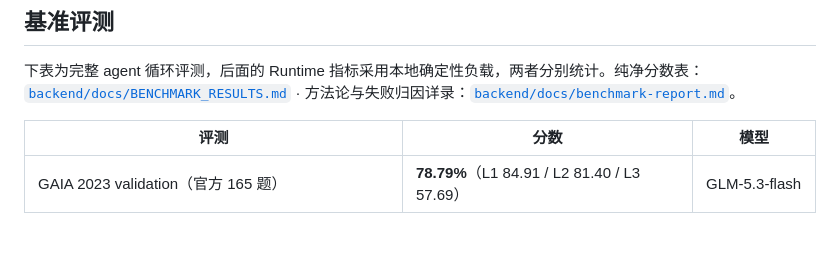
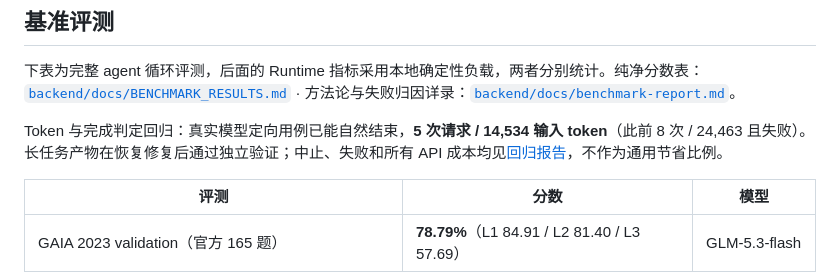
Before and after one commit to LeonQin-ai/cognitive-os-agent, a Markdown page: README.zh-CN.md, the part around the change. Drawn GitHub-style; blank space fills up the shorter version.

```diff
--- a/README.zh-CN.md
+++ b/README.zh-CN.md
@@ -68,6 +68,8 @@ Cognitive OS 把这些职责**从提示词里搬进运行时**：
 ## 基准评测
 
 下表为完整 agent 循环评测，后面的 Runtime 指标采用本地确定性负载，两者分别统计。纯净分数表：[`backend/docs/BENCHMARK_RESULTS.md`](backend/docs/BENCHMARK_RESULTS.md) · 方法论与失败归因详录：[`backend/docs/benchmark-report.md`](backend/docs/benchmark-report.md)。
+
+Token 与完成判定回归：真实模型定向用例已能自然结束，**5 次请求 / 14,534 输入 token**（此前 8 次 / 24,463 且失败）。长任务产物在恢复修复后通过独立验证；中止、失败和所有 API 成本均见[回归报告](backend/docs/token-regression-report.md)，不作为通用节省比例。
 
 | 评测 | 分数 | 模型 |
 |---|---|---|
```
Also changed, not shown: README.md (+2 -0 lines), backend/docs/token-regression-report.md (added, +46 -0 lines).
